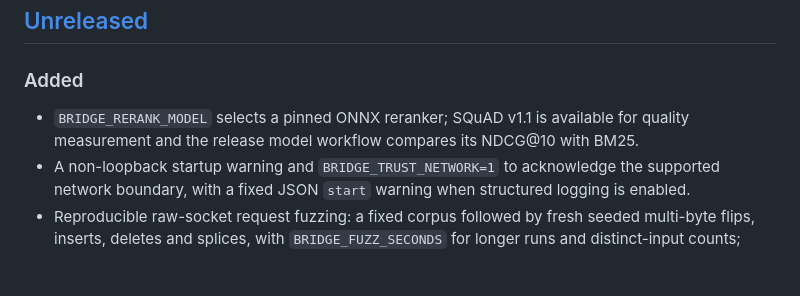
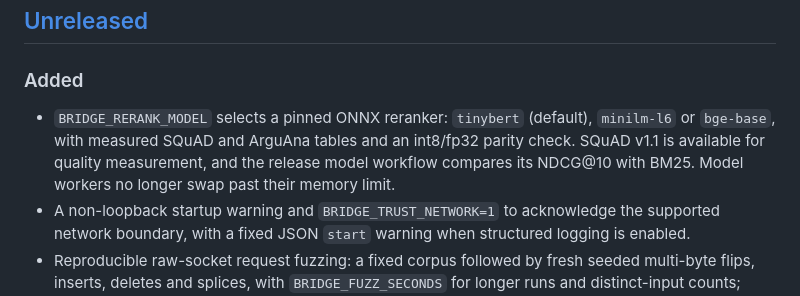
Before and after one commit to cristiangirlea/php-python-ai-bridge, a Markdown page: CHANGELOG.md, the part around the change. Drawn GitHub-style; blank space fills up the shorter version.

```diff
--- a/CHANGELOG.md
+++ b/CHANGELOG.md
@@ -8,7 +8,7 @@ All notable changes to this project are documented in this file. The format foll
 
 ### Added
 
-- `BRIDGE_RERANK_MODEL` selects a pinned ONNX reranker; SQuAD v1.1 is available for quality measurement and the release model workflow compares its NDCG@10 with BM25.
+- `BRIDGE_RERANK_MODEL` selects a pinned ONNX reranker: `tinybert` (default), `minilm-l6` or `bge-base`, with measured SQuAD and ArguAna tables and an int8/fp32 parity check. SQuAD v1.1 is available for quality measurement, and the release model workflow compares its NDCG@10 with BM25. Model workers no longer swap past their memory limit.
 - A non-loopback startup warning and `BRIDGE_TRUST_NETWORK=1` to acknowledge the supported network boundary, with a fixed JSON `start` warning when structured logging is enabled.
 - Reproducible raw-socket request fuzzing: a fixed corpus followed by fresh seeded multi-byte flips, inserts, deletes and splices, with `BRIDGE_FUZZ_SECONDS` for longer runs and distinct-input counts; slow-client connection-budget recovery tests.
 - Body and header limits and read/write timeouts in the Caddy TLS example; oversized bodies are rejected before contacting the worker.
```
Also changed, not shown: docs/operations.md (+3 -1 lines), docs/testing.md (+32 -9 lines).
